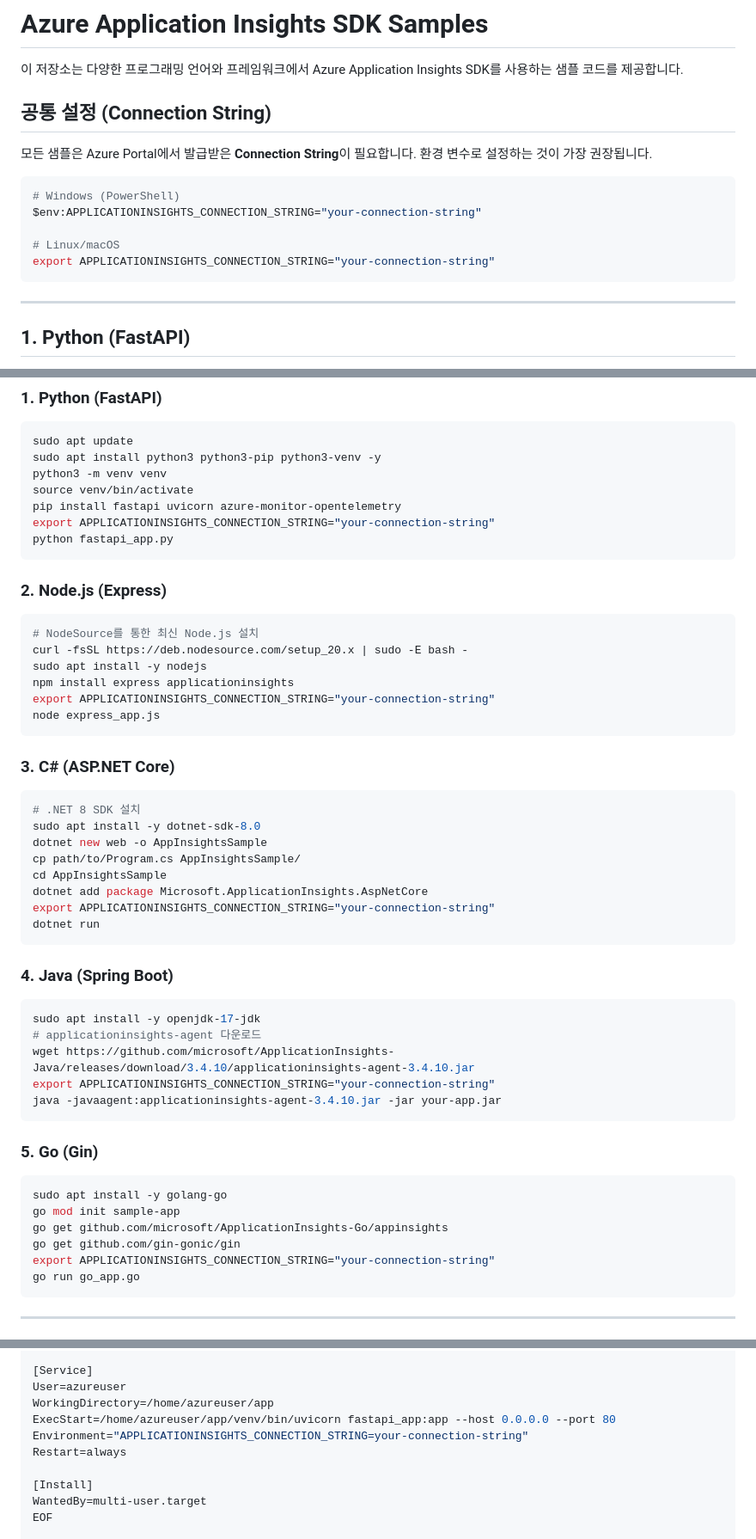
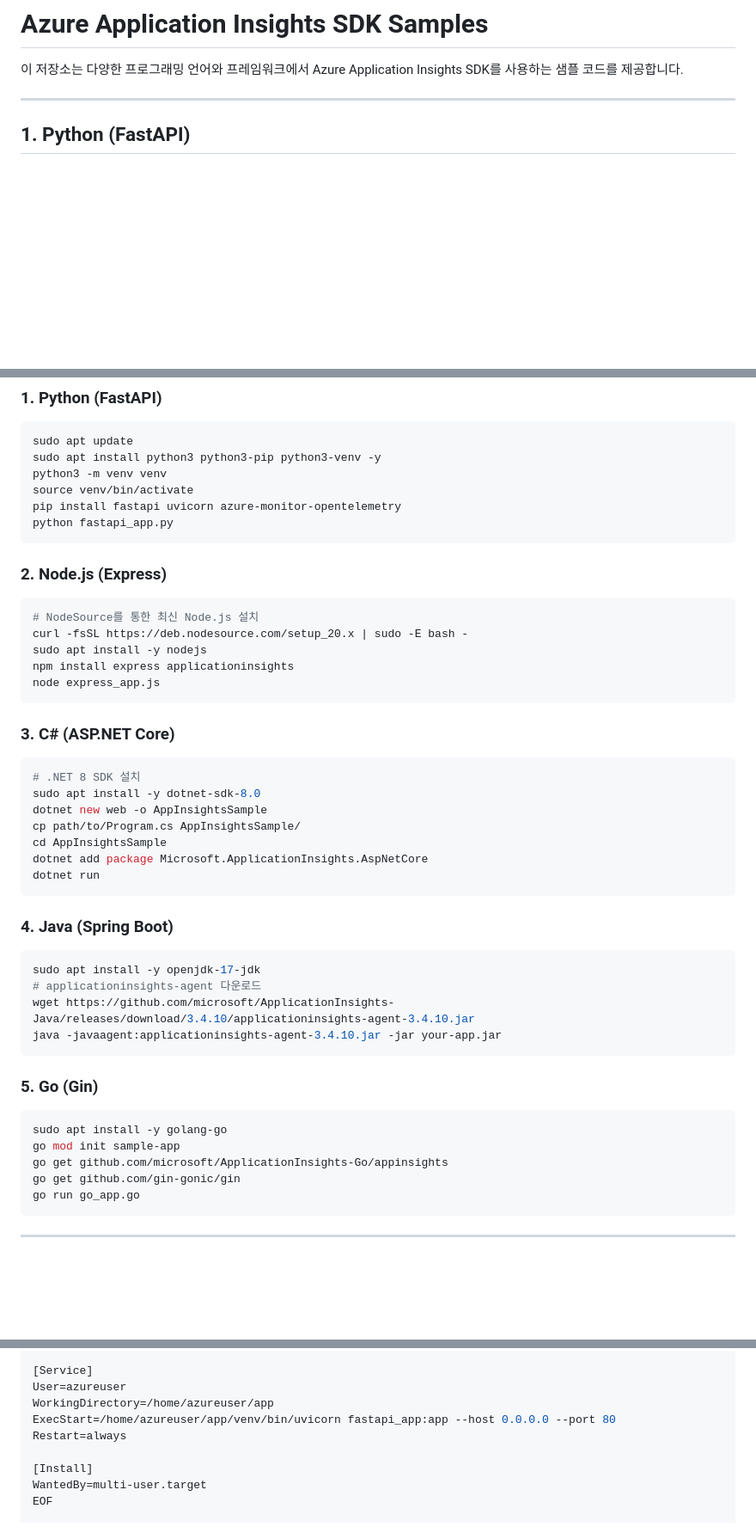
Before and after one commit to logDoctor/dummy-for-test, a Markdown page: samples/README.md, 3 parts joined by grey strips. Shown at 86% size. GitHub-like rendering; blank space fills up the shorter version.

Commit message:
docs: remove hardcoded connection string placeholders

````diff
--- a/samples/README.md
+++ b/samples/README.md
@@ -1,17 +1,6 @@
 # Azure Application Insights SDK Samples
 
 이 저장소는 다양한 프로그래밍 언어와 프레임워크에서 Azure Application Insights SDK를 사용하는 샘플 코드를 제공합니다.
-
-## 공통 설정 (Connection String)
-모든 샘플은 Azure Portal에서 발급받은 **Connection String**이 필요합니다. 환경 변수로 설정하는 것이 가장 권장됩니다.
-
-```bash
-# Windows (PowerShell)
-$env:APPLICATIONINSIGHTS_CONNECTION_STRING="your-connection-string"
-
-# Linux/macOS
-export APPLICATIONINSIGHTS_CONNECTION_STRING="your-connection-string"
-```
 
 ---
 
@@ -79,7 +68,6 @@ sudo apt install python3 python3-pip python3-venv -y
 python3 -m venv venv
 source venv/bin/activate
 pip install fastapi uvicorn azure-monitor-opentelemetry
-export APPLICATIONINSIGHTS_CONNECTION_STRING="your-connection-string"
 python fastapi_app.py
 ```
 
@@ -89,7 +77,6 @@ python fastapi_app.py
 curl -fsSL https://deb.nodesource.com/setup_20.x | sudo -E bash -
 sudo apt install -y nodejs
 npm install express applicationinsights
-export APPLICATIONINSIGHTS_CONNECTION_STRING="your-connection-string"
 node express_app.js
 ```
 
@@ -101,7 +88,6 @@ dotnet new web -o AppInsightsSample
 cp path/to/Program.cs AppInsightsSample/
 cd AppInsightsSample
 dotnet add package Microsoft.ApplicationInsights.AspNetCore
-export APPLICATIONINSIGHTS_CONNECTION_STRING="your-connection-string"
 dotnet run
 ```
 
@@ -110,7 +96,6 @@ dotnet run
 sudo apt install -y openjdk-17-jdk
 # applicationinsights-agent 다운로드
 wget https://github.com/microsoft/ApplicationInsights-Java/releases/download/3.4.10/applicationinsights-agent-3.4.10.jar
-export APPLICATIONINSIGHTS_CONNECTION_STRING="your-connection-string"
 java -javaagent:applicationinsights-agent-3.4.10.jar -jar your-app.jar
 ```
 
@@ -120,7 +105,6 @@ sudo apt install -y golang-go
 go mod init sample-app
 go get github.com/microsoft/ApplicationInsights-Go/appinsights
 go get github.com/gin-gonic/gin
-export APPLICATIONINSIGHTS_CONNECTION_STRING="your-connection-string"
 go run go_app.go
 ```
 
@@ -157,7 +141,6 @@ After=network.target
 User=azureuser
 WorkingDirectory=/home/azureuser/app
 ExecStart=/home/azureuser/app/venv/bin/uvicorn fastapi_app:app --host 0.0.0.0 --port 80
-Environment="APPLICATIONINSIGHTS_CONNECTION_STRING=your-connection-string"
 Restart=always
 
 [Install]
````
